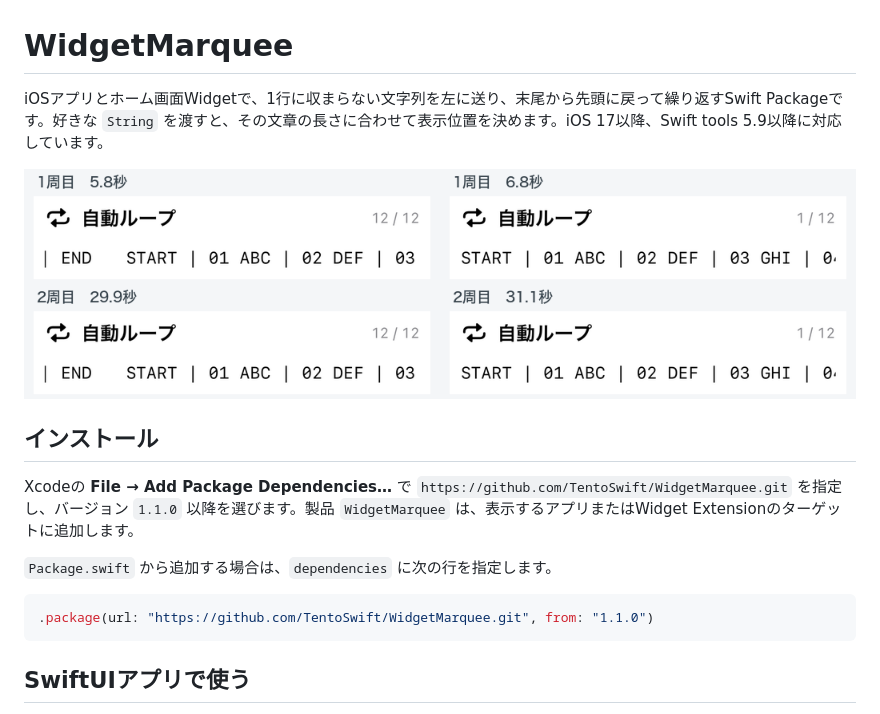
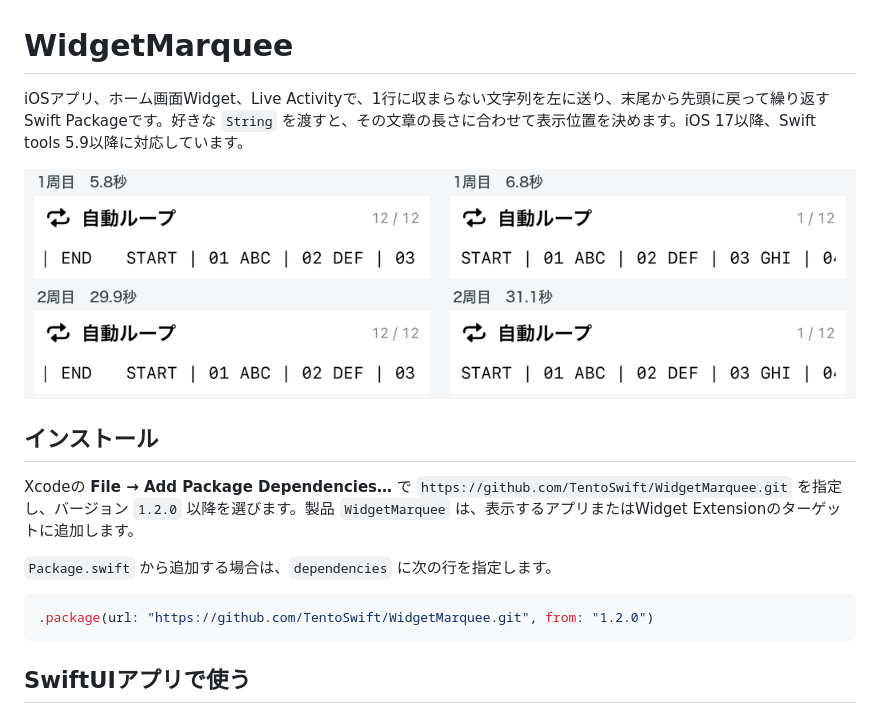
Before and after one commit to TentoSwift/MarqueeKit, a Markdown page: README.md, the part around one of its changes. GitHub-like rendering.

Commit message:
Add a self-scrolling marquee for Live Activities

````diff
--- a/README.md
+++ b/README.md
@@ -1,17 +1,17 @@
 # WidgetMarquee
 
-iOSアプリとホーム画面Widgetで、1行に収まらない文字列を左に送り、末尾から先頭に戻って繰り返すSwift Packageです。好きな `String` を渡すと、その文章の長さに合わせて表示位置を決めます。iOS 17以降、Swift tools 5.9以降に対応しています。
+iOSアプリ、ホーム画面Widget、Live Activityで、1行に収まらない文字列を左に送り、末尾から先頭に戻って繰り返すSwift Packageです。好きな `String` を渡すと、その文章の長さに合わせて表示位置を決めます。iOS 17以降、Swift tools 5.9以降に対応しています。
 
 ![ホーム画面で位置が12から1に戻り、ENDの後にSTARTが続く様子を2周分撮影](Documentation/loop.png)
 
 ## インストール
 
-Xcodeの **File → Add Package Dependencies…** で `https://github.com/TentoSwift/WidgetMarquee.git` を指定し、バージョン `1.1.0` 以降を選びます。製品 `WidgetMarquee` は、表示するアプリまたはWidget Extensionのターゲットに追加します。
+Xcodeの **File → Add Package Dependencies…** で `https://github.com/TentoSwift/WidgetMarquee.git` を指定し、バージョン `1.2.0` 以降を選びます。製品 `WidgetMarquee` は、表示するアプリまたはWidget Extensionのターゲットに追加します。
 
 `Package.swift` から追加する場合は、`dependencies` に次の行を指定します。
 
 ```swift
-.package(url: "https://github.com/TentoSwift/WidgetMarquee.git", from: "1.1.0")
+.package(url: "https://github.com/TentoSwift/WidgetMarquee.git", from: "1.2.0")
 ```
 
 ## SwiftUIアプリで使う
````
Also changed, not shown: other parts of README.md (+48 -1 lines), Documentation/live-activity.png (added), 10 other files.
